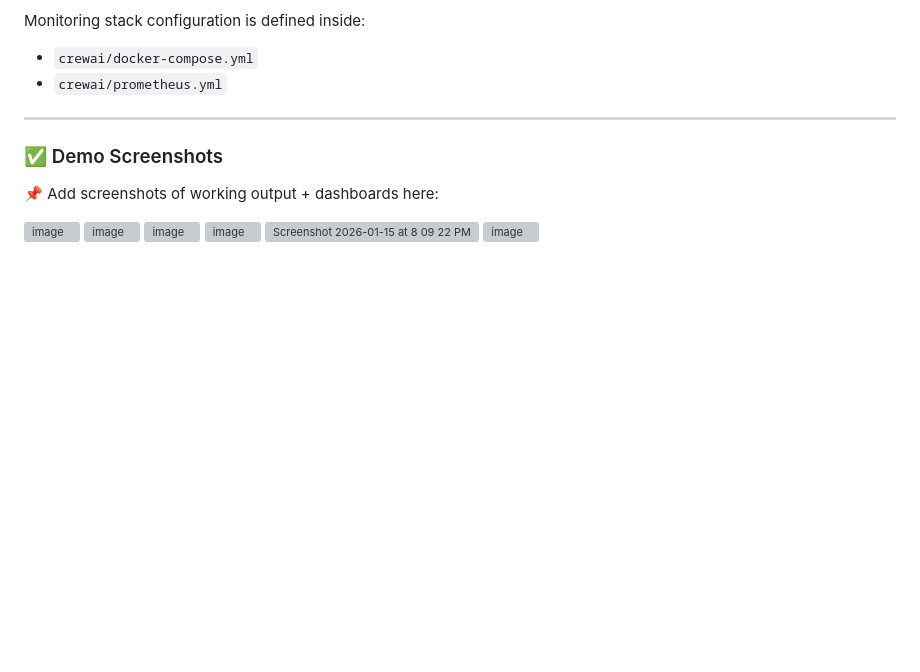
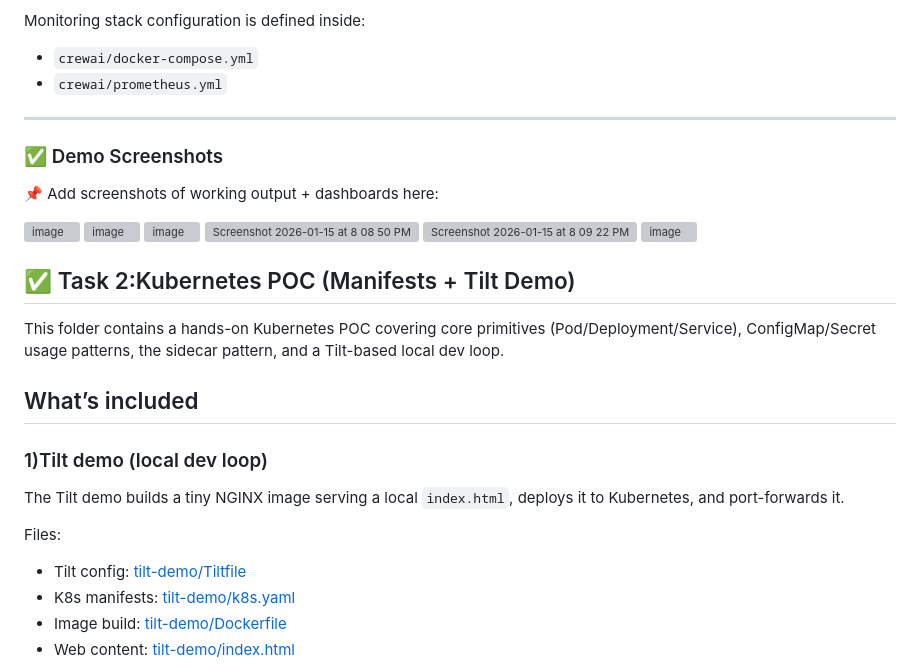
Before and after one commit to magrawal-r7/Performance-Review, a Markdown page: README.md, the part around one of its changes. GitHub-like rendering; blank space fills up the shorter version; grey boxes are pictures that could not be loaded.

```diff
--- a/README.md
+++ b/README.md
@@ -101,8 +101,26 @@ Monitoring stack configuration is defined inside:
 
 <img width="3456" height="2048" alt="image" src="https://github.com/user-attachments/assets/74728bb6-80f2-48a0-b0b5-f658436318f6" />
 
-<img width="3456" height="2048" alt="image" src="https://github.com/user-attachments/assets/6eac10fd-d606-4351-8d04-597a5c8a655c" />
+<img width="1728" height="1024" alt="Screenshot 2026-01-15 at 8 08 50 PM" src="https://github.com/user-attachments/assets/15acf5e8-69bb-49ff-80b1-450b7e811428" />
+
 
 <img width="1728" height="1024" alt="Screenshot 2026-01-15 at 8 09 22 PM" src="https://github.com/user-attachments/assets/03162cb0-a00d-4cc6-9a40-76c56deed9be" />
 
 <img width="1728" height="1059" alt="image" src="https://github.com/user-attachments/assets/b77325af-9232-4e17-a1f7-555f93fc26d9" />
+
+
+## ✅ Task 2:Kubernetes POC (Manifests + Tilt Demo)
+
+This folder contains a hands-on Kubernetes POC covering core primitives (Pod/Deployment/Service), ConfigMap/Secret usage patterns, the sidecar pattern, and a Tilt-based local dev loop.
+
+## What’s included
+
+### 1)Tilt demo (local dev loop)
+The Tilt demo builds a tiny NGINX image serving a local `index.html`, deploys it to Kubernetes, and port-forwards it.
+
+Files:
+- Tilt config: [tilt-demo/Tiltfile](tilt-demo/Tiltfile)
+- K8s manifests: [tilt-demo/k8s.yaml](tilt-demo/k8s.yaml)
+- Image build: [tilt-demo/Dockerfile](tilt-demo/Dockerfile)
+- Web content: [tilt-demo/index.html](tilt-demo/index.html)
+
```
Also changed, not shown: other parts of README.md (+89 -0 lines).
